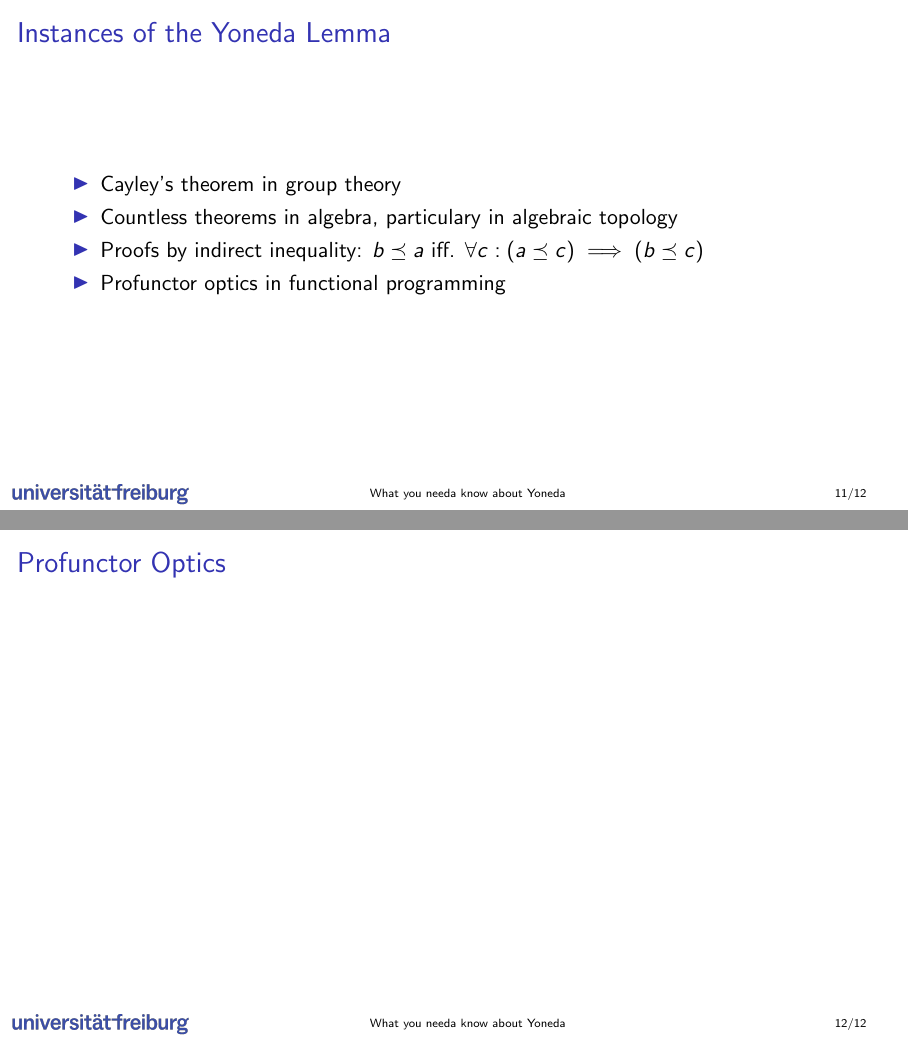
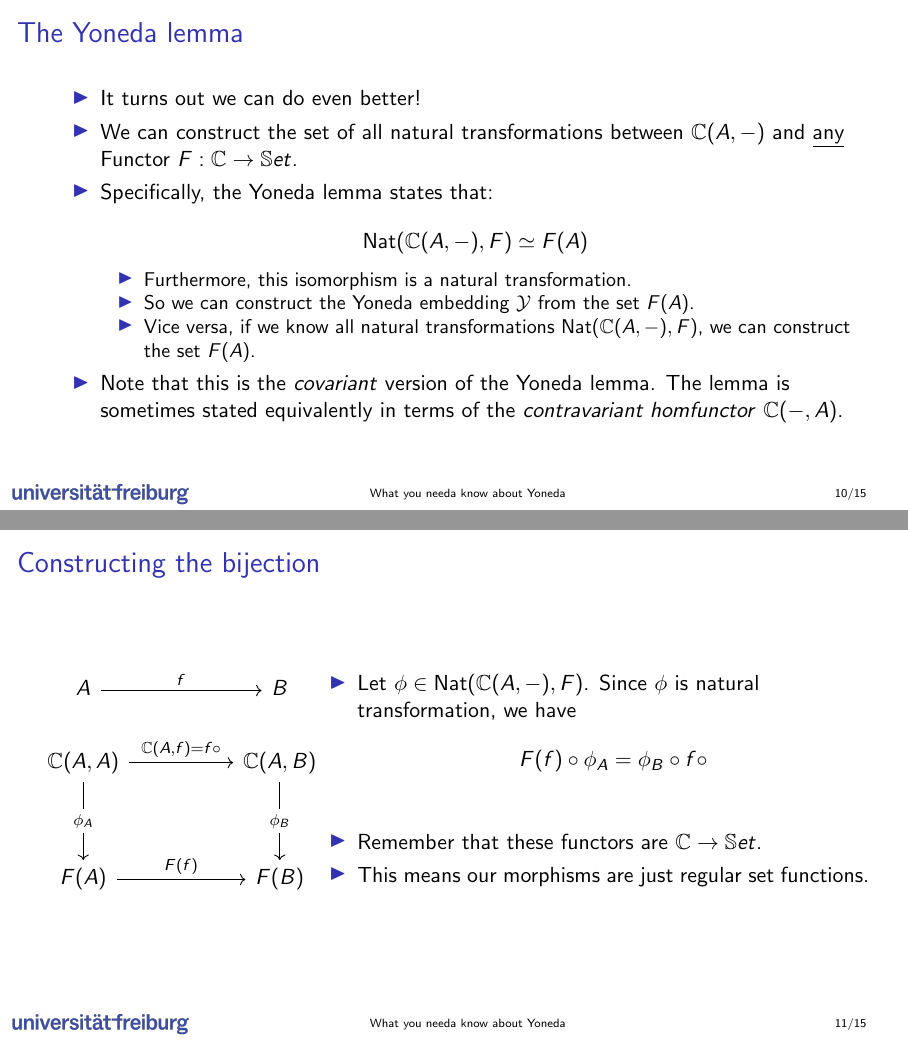
Before and after one commit to emma-bach/yoneda-talk, LaTeX slides (slides/main.tex, which reads slides/sections/applications.tex, slides/sections/yoneda.tex): pages 47 and 48 of 48 before the commit and pages 47 and 50 of 56 after it, joined at a grey line. The pictures show the PDF file slides/main.pdf that the author committed with the source.

Commit message:
proof completed, started exercise 1

```diff
--- a/slides/main.tex
+++ b/slides/main.tex
@@ -87,2 +56,0 @@
-\begin{frame}{The Yoneda Lemma}
-    \begin{itemize}
@@ -92,4 +56,0 @@
-        \begin{align*}
-          \text{Nat}(\bC(A,-), F) \simeq F(A))
-        \end{align*}
-        \begin{itemize}
@@ -99,6 +57,3 @@
-        \end{itemize}
-    \end{itemize}
-\end{frame}
-
+\subfile{sections/yoneda}
 \subfile{sections/applications}
 \end{document}
--- a/slides/sections/applications.tex
+++ b/slides/sections/applications.tex
@@ -1,6 +1,2 @@
-\begin{frame}{Instances of the Yoneda Lemma}
+\begin{frame}{Cayley's Theorem}
 \begin{itemize}
- \item Cayley's theorem in group theory
- \item Countless theorems in algebra, particulary in algebraic topology
- \item Proofs by indirect inequality: $b \preceq a$ iff. $\forall c : (a \preceq c) \implies (b \preceq c)$
- \item Profunctor optics in functional programming
@@ -9,2 +11 @@
 \end{frame}
-\begin{frame}{Profunctor Optics}
--- /dev/null
+++ b/slides/sections/yoneda.tex
@@ -0,0 +5 @@
+			A && B \\
@@ -0,0 +19,2 @@
+				\mY : \bC &\to \bS et^\bC\\
+				A &\mapsto \bC(A,-)
@@ -0,0 +29,65 @@
+\begin{frame}{The Yoneda lemma}
+	\begin{itemize}
+		\item It turns out we can do even better!
+		\pause\item We can construct the set of all natural transformations between $\bC(A, -)$ and \underline{any} Functor $F :\bC \to \bS et$.
+		\pause\item Specifically, the Yoneda lemma states that:
+		\begin{align*}
+			\text{Nat}(\bC(A,-), F) \simeq F(A)
+		\end{align*}
+		\begin{itemize}
+			\vspace{-18pt}\pause\item Furthermore, this isomorphism is a natural transformation.
+			\pause\item So we can construct the Yoneda embedding $\mY$ from the set $F(A)$.
+			\pause\item Vice versa, if we know all natural transformations $\text{Nat}(\bC(A,-), F)$, we can construct the set $F(A)$.
+		\end{itemize}
+		\pause\item Note that this is the \textit{covariant} version of the Yoneda lemma. The lemma is sometimes stated equivalently in terms of the \textit{contravariant homfunctor}  $\bC(-,A)$.
+	\end{itemize}
+\end{frame}
+
+\begin{frame}[fragile]{Constructing the bijection}
+	\begin{columns}
+		\column{0.3\textwidth}
+		\[\begin{tikzcd}
+			A && B \\
+			{\bC(A,A)} && {\bC(A,B)} \\
+			\\
+			{F(A)} && {F(B)}
+			\arrow["f", from=1-1, to=1-3]
+			\arrow["{\bC(A,f) = f \circ}", from=2-1, to=2-3]
+			\arrow["{\phi_A}"{description}, from=2-1, to=4-1]
+			\arrow["{\phi_B}"{description}, from=2-3, to=4-3]
+			\arrow["{F(f)}", from=4-1, to=4-3]
+		\end{tikzcd}\]
+
+		\column{0.7\textwidth}
+		\begin{itemize}
+			\item Let $\phi \in \text{Nat}(\bC(A,-), F)$. Since $\phi$ is natural transformation, we have
+			\[F(f) \circ \phi_A = \phi_B \circ f \circ\]
+			\pause\item Remember that these functors are $\bC \to \bS et$.
+			\pause\item This means our morphisms are just regular set functions.
+		\end{itemize}
+	\end{columns}
+\end{frame}
+
+\begin{frame}[fragile]{Constructing the bijection}
+	\begin{columns}
+		\column{0.4\textwidth}
+		\[\begin{tikzcd}
+			A && B \\
+			{id_A} && {f} \\
+			\\
+			{u \in F(A)} && {\phi_B(f) = F(f)(u)}
+			\arrow["f", from=1-1, to=1-3]
+			\arrow["{\bC(A,f) = f \circ}", from=2-1, to=2-3]
+			\arrow["{\phi_A}"{description}, from=2-1, to=4-1]
+			\arrow["{\phi_B}"{description}, from=2-3, to=4-3]
+			\arrow["{F(f)}", from=4-1, to=4-3]
+		\end{tikzcd}\]
+
+		\column{0.6\textwidth}
+		\begin{itemize}
+			\item If we apply these functions to the identity morphism $id_A$, we get:
+			\[\phi_B(f \circ id_A) = F(f)(\phi_A(id_A))\]
+			\[\phi_B(f) = F(f)(\phi_A(id_A)) := F(f)(u)\]
+		\end{itemize}
+	\end{columns}
+\end{frame}
```
Also changed, not shown: slides/sections/basics.tex (+23 -8 lines), slides/sections/polymorphism.tex (+1 -1 lines), slides/main.pdf, slides/main.tex (36 more changed lines), slides/sections/applications.tex (31 more changed lines), slides/sections/yoneda.tex (25 more changed lines).
